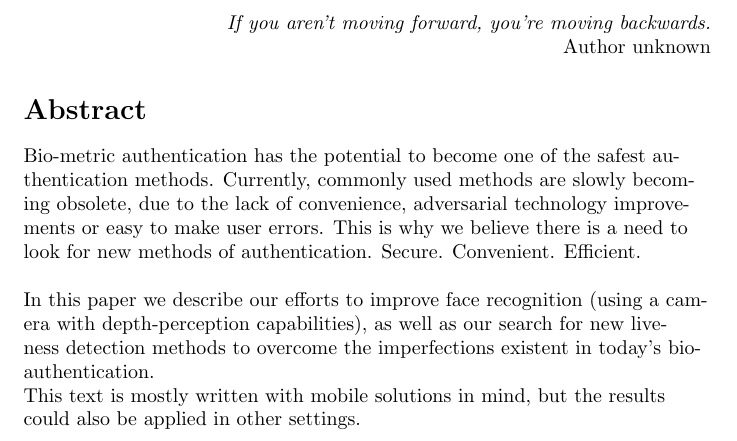
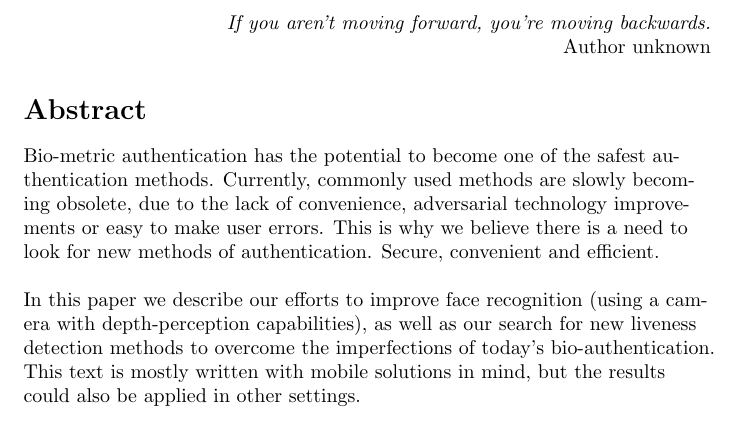
Before and after one commit to tomaszgarbus/rgbd-face-auth, a LaTeX document (whitepaper/temp-paper.tex, which reads whitepaper/surroundings/abstract.tex): part of page 1 of 8, cut so that both start at the same text. Compiled offline with pdfLaTeX.

Commit message:
Small abstract changes

```diff
--- a/whitepaper/surroundings/abstract.tex
+++ b/whitepaper/surroundings/abstract.tex
@@ -12,13 +12,13 @@ Currently, commonly used methods are slowly becoming obsolete,
 due to the lack of convenience, adversarial technology
 improvements or easy to make user errors.
 This is why we believe there is a need to look for
-new methods of authentication. Secure. Convenient. Efficient.\par
+new methods of authentication. Secure, convenient and efficient.\par
 \bigskip
 
 
 In this paper we describe our efforts to improve face recognition
 (using a camera with depth-perception capabilities), as well as
 our search for new liveness detection methods to overcome
-the imperfections existent in today's bio-authentication.\\
+the imperfections of today's bio-authentication.\\
 This text is mostly written with mobile solutions in mind,
 but the results could also be applied in other settings.
```
